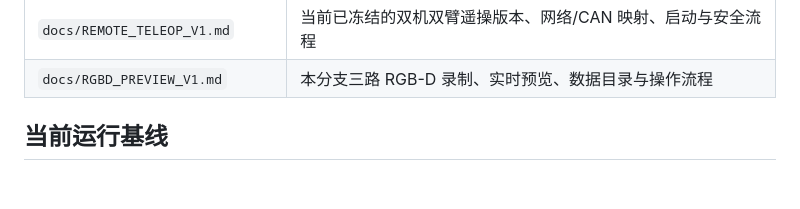
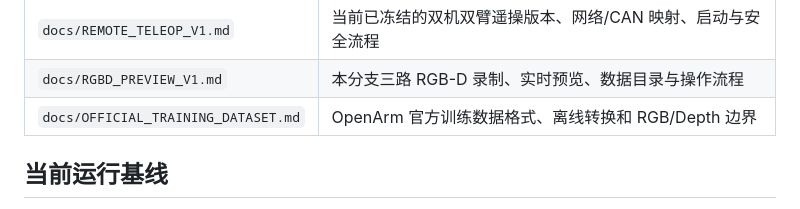
Before and after one commit to lnrgem-droid/openarm-remote-harvest, a Markdown page: README.md, the part around the change. Drawn GitHub-style; blank space fills up the shorter version.

Commit message:
Document official OpenArm training dataset workflow

```diff
--- a/README.md
+++ b/README.md
@@ -32,6 +32,7 @@
 | `docs/VALIDATION_2026-08-26.md` | 本次 bundle、编译、假硬件和真机验证记录 |
 | `docs/REMOTE_TELEOP_V1.md` | 当前已冻结的双机双臂遥操版本、网络/CAN 映射、启动与安全流程 |
 | `docs/RGBD_PREVIEW_V1.md` | 本分支三路 RGB-D 录制、实时预览、数据目录与操作流程 |
+| `docs/OFFICIAL_TRAINING_DATASET.md` | OpenArm 官方训练数据格式、离线转换和 RGB/Depth 边界 |
 
 ## 当前运行基线
 
```
Also changed, not shown: docs/OFFICIAL_TRAINING_DATASET.md (added, +65 -0 lines), docs/RGBD_PREVIEW_V1.md (+3 -1 lines).
